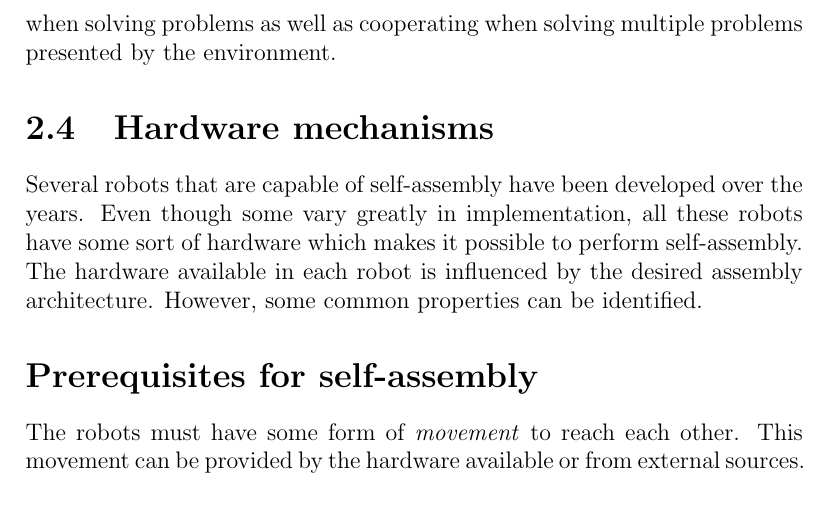
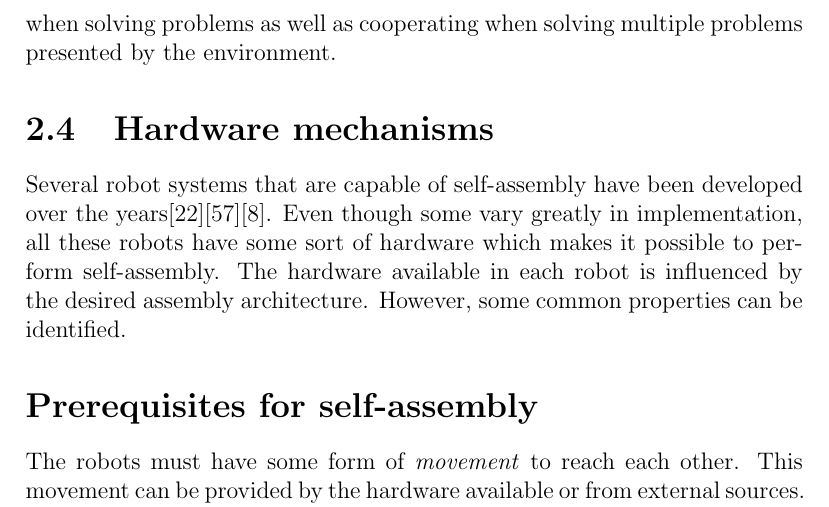
Before and after one commit to christjt/ntnu-project-2016, a LaTeX thesis (project-report/main.tex, which reads project-report/chapters/background.tex): part of page 15 of 53, cut so that both start at the same text. Compiled offline with pdfLaTeX.

Commit message:
cite self-assembly robot systems

```diff
--- a/project-report/chapters/background.tex
+++ b/project-report/chapters/background.tex
@@ -147,7 +147,7 @@ Additionally, robots that have the ability to take different roles when solving
 
 \section{Hardware mechanisms}
 \label{sec:hardware}
-Several robots that are capable of self-assembly have been developed over the years.
+Several robot systems that are capable of self-assembly have been developed over the years\cite{gross_self-assembly_2008}\cite{wei_sambot:_2011}\cite{brandt_atron_2007}.
 Even though some vary greatly in implementation, all these robots have some sort of hardware which makes it possible to perform self-assembly.
 The hardware available in each robot is influenced by the desired assembly architecture.
 However, some common properties can be identified.
```
